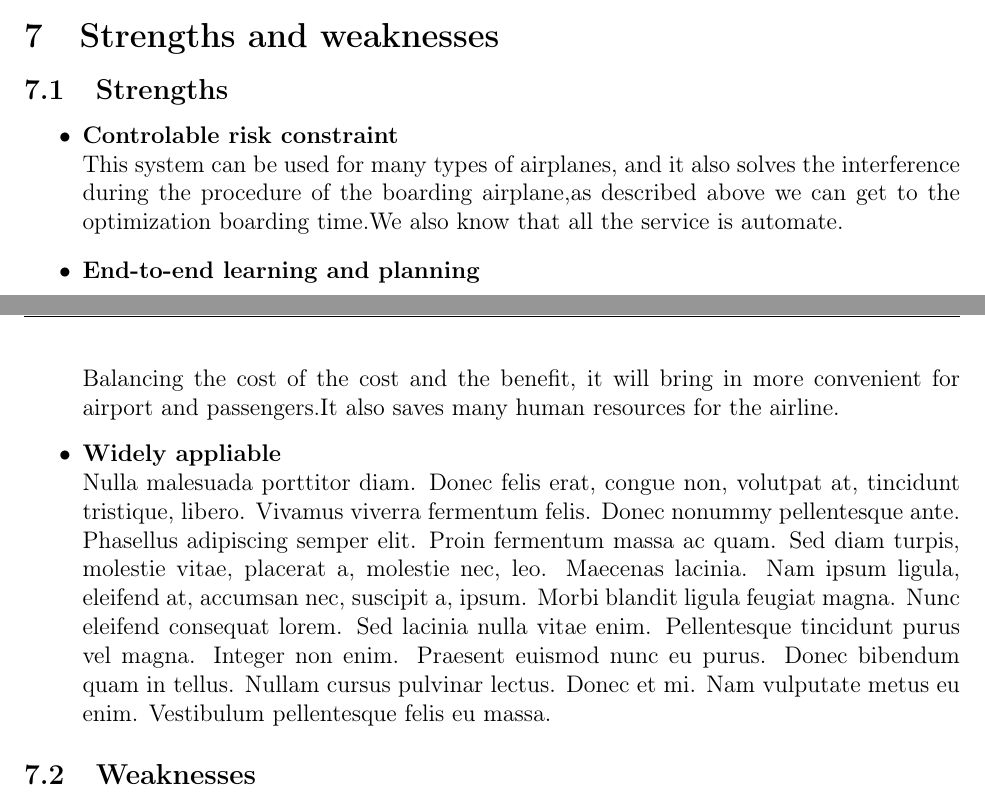
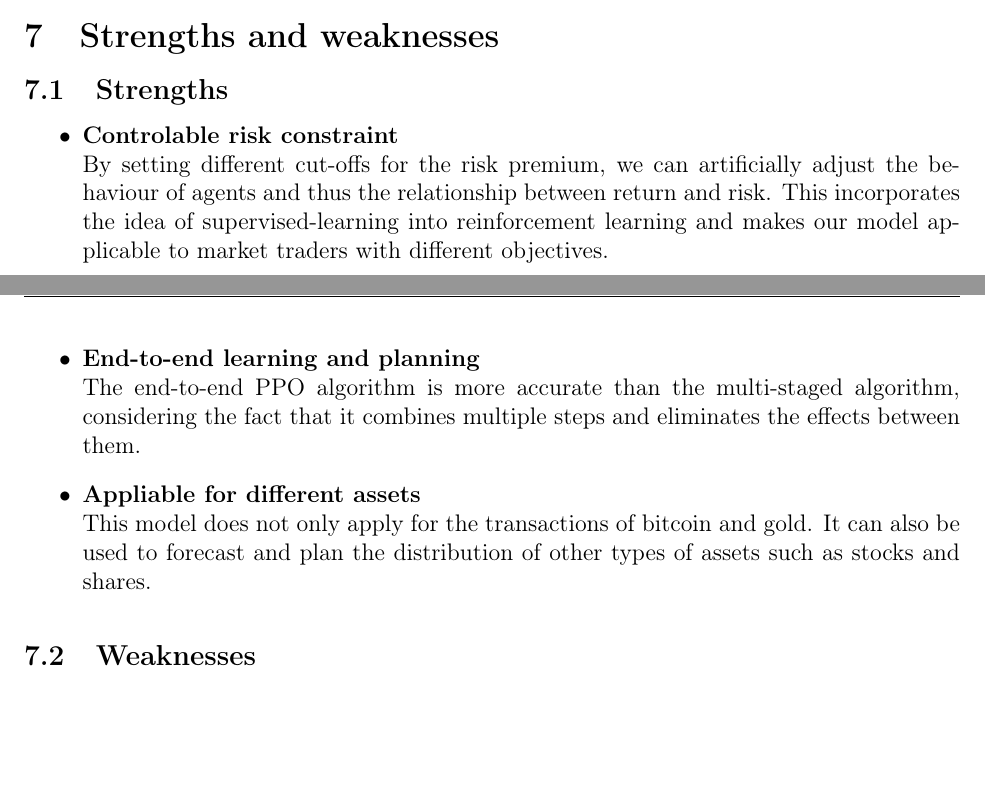
Before and after one commit to TeruNya1551/2022MCM, a LaTeX thesis (mcmthesis-demo.tex): two parts of pages 20 and 21 of 23 before the commit and two parts of pages 20 and 21 of 22 after it, joined at a grey line, cut so that both start at the same text, the shorter picture padded with empty space. Compiled offline with pdfLaTeX.

Commit message:
tired and hungri

```diff
--- a/mcmthesis-demo.tex
+++ b/mcmthesis-demo.tex
@@ -991,16 +991,12 @@ As for the transaction cost sensitivity, our agent significantly reduces its num
 \subsection{Strengths}
 \begin{itemize}
 \item \textbf{Controlable risk constraint}\\
-This  system can be used for many types of airplanes, and it also
-solves the interference during  the procedure of the boarding
-airplane,as described above we can get to the  optimization
-boarding time.We also know that all the service is automate.
+By setting different cut-offs for the risk premium, we can artificially adjust the behaviour of agents and thus the relationship between return and risk. This incorporates the idea of supervised-learning into reinforcement learning and makes our model applicable to market traders with different objectives.
 \item \textbf{End-to-end learning and planning}\\
-Balancing the cost of the cost and the benefit, it will bring in
-more convenient  for airport and passengers.It also saves many
-human resources for the airline.
-\item \textbf{Widely appliable}\\
-\lipsum[3]
+The end-to-end PPO algorithm is more accurate than the multi-staged algorithm, considering the fact that it combines multiple steps and eliminates the effects between them.
+\item \textbf{Appliable for different assets}\\
+This model does not only apply for the transactions of bitcoin and gold.
+It can also be used to forecast and plan the distribution of other types of assets such as stocks and shares.
 \end{itemize}
 
 \subsection{Weaknesses}
```
Also changed, not shown: mcmthesis-demo.tex (11 more changed lines).
